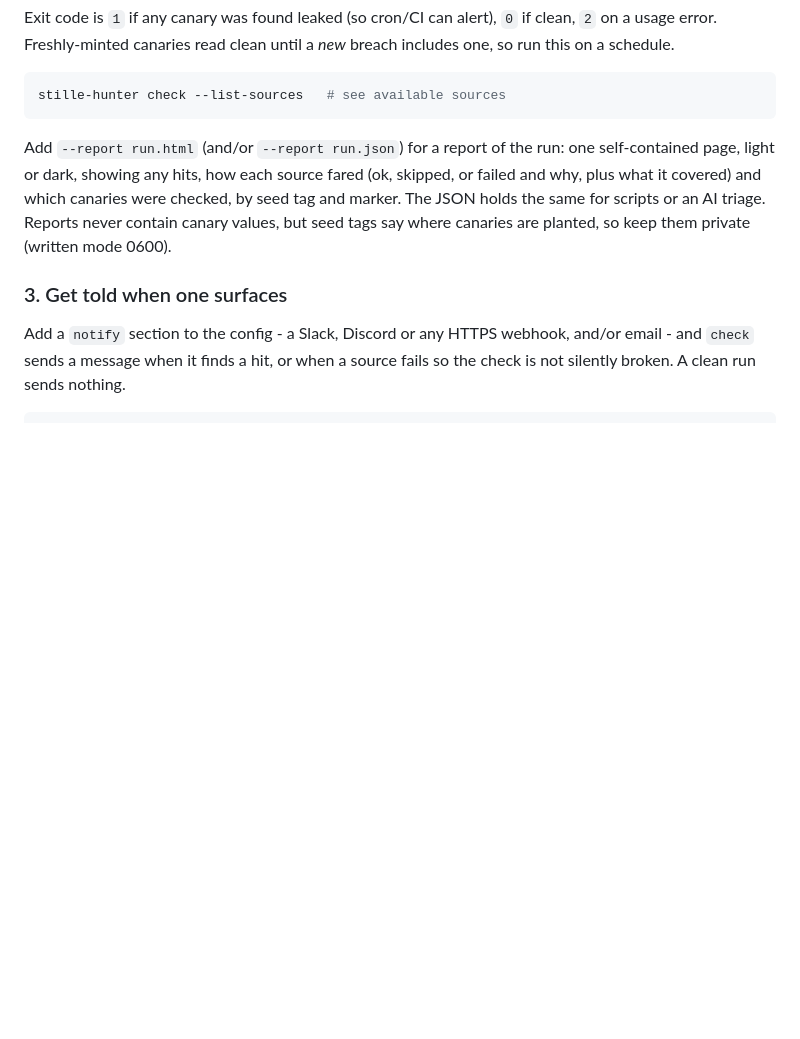
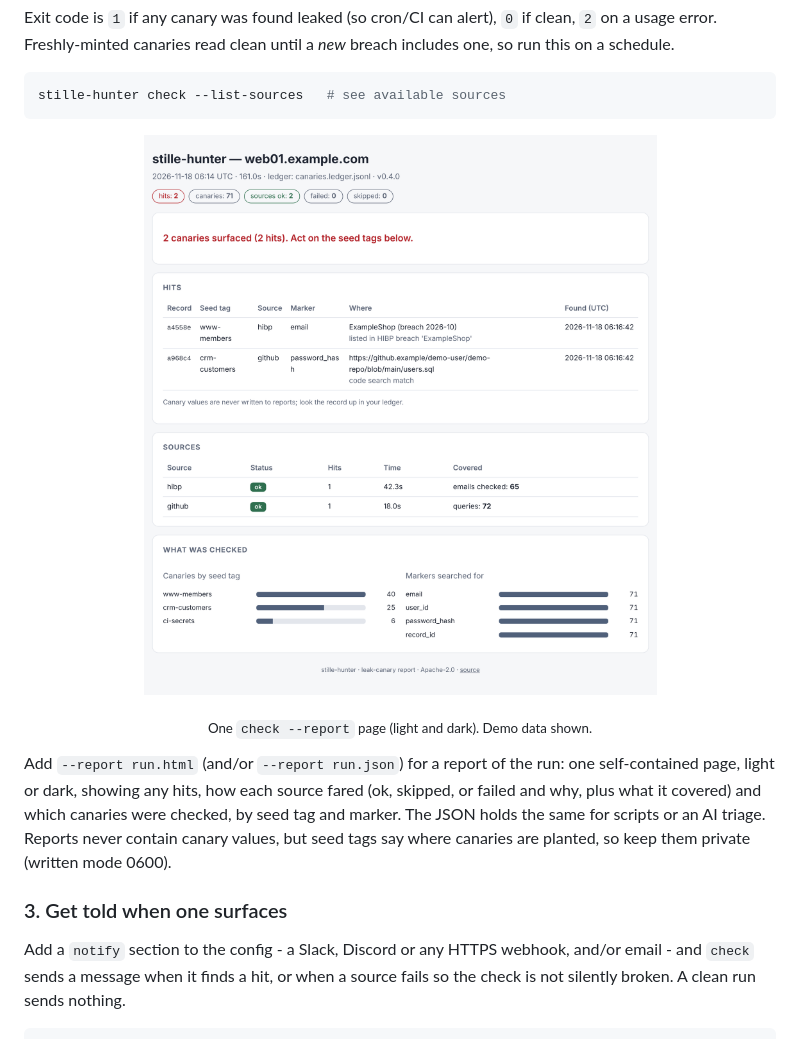
Before and after one commit to ForexRobotics/stille-hunter, a Markdown page: README.md, the part around the change. GitHub-like rendering; pictures changed too: docs/img/report-light.png (added); blank space fills up the shorter version.

Commit message:
docs: sample report screenshots (demo data, example.com names)
Co-Authored-By: Claude Opus 5.5 <noreply@anthropic.com>
Claude-Session: https://claude.ai/code/session_0139omCv1xo8dbXfGSWQLmaN
Signed-off-by: Kaz TAKAHASHI <ktakahashi@forexrobotics.jp>

````diff
--- a/README.md
+++ b/README.md
@@ -140,6 +140,11 @@ breach includes one, so run this on a schedule.
 stille-hunter check --list-sources   # see available sources
 ```
 
+<p align="center">
+  <img src="https://raw.githubusercontent.com/ForexRobotics/stille-hunter/main/docs/img/report-light.png" alt="stille-hunter check report" width="720">
+</p>
+<p align="center"><sub>One <code>check --report</code> page (light and dark). Demo data shown.</sub></p>
+
 Add `--report run.html` (and/or `--report run.json`) for a report of the run:
 one self-contained page, light or dark, showing any hits, how each source
 fared (ok, skipped, or failed and why, plus what it covered) and which
````
Also changed, not shown: docs/img/report-dark.png (added).
